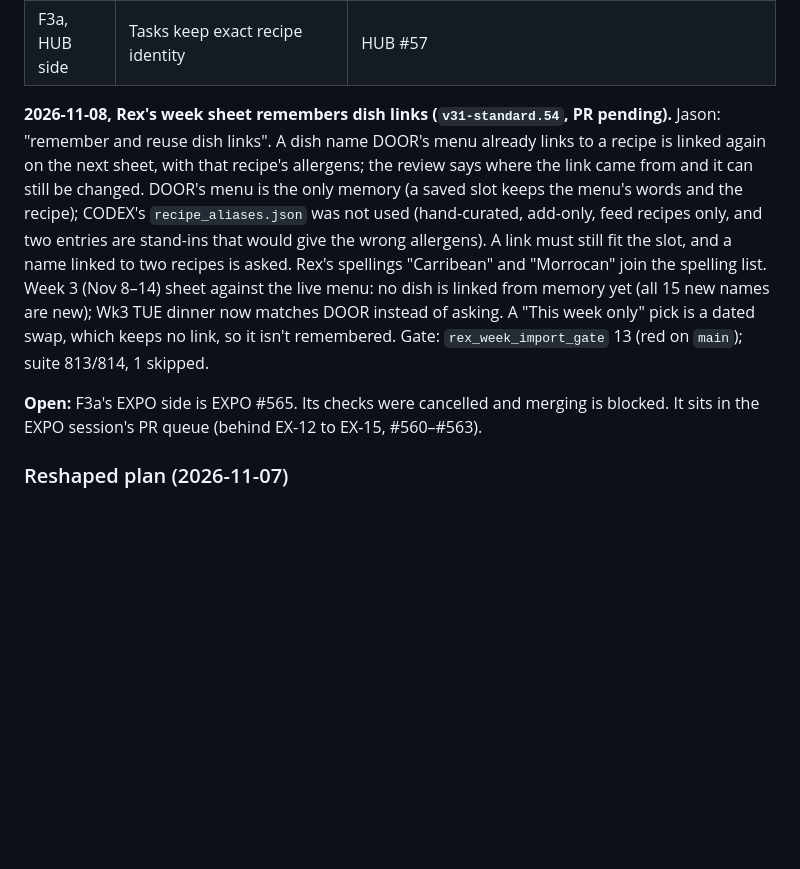
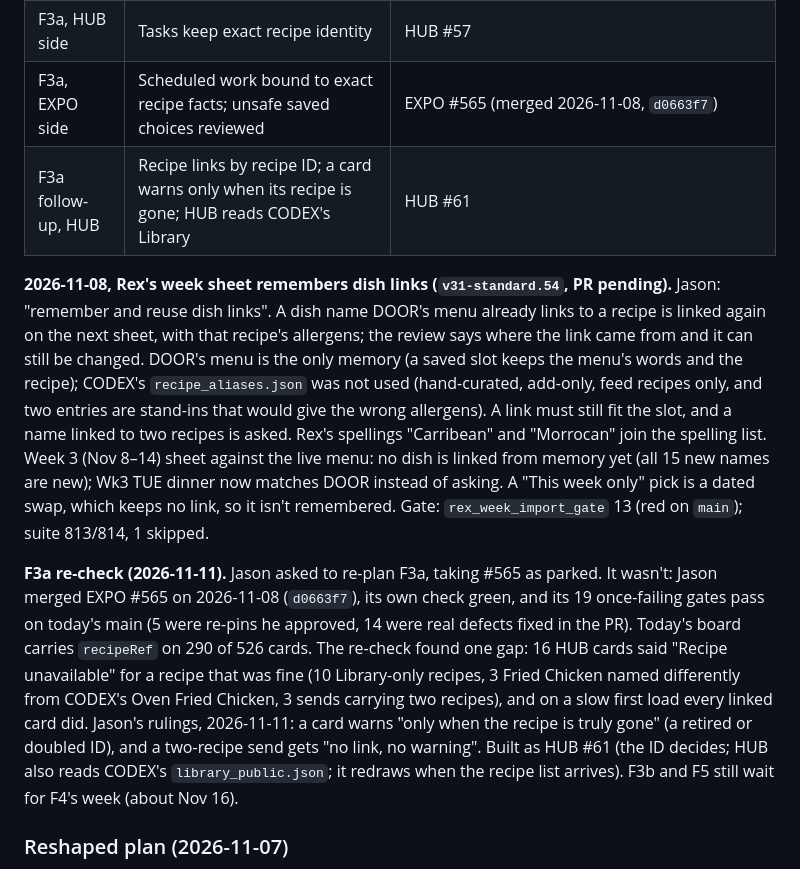
Before and after one commit to kennedyjasondavid-eng/conc-kitchen-door, a Markdown page: docs/DOOR_MENU_FLOW_ACTION_PLAN_2026-11-06.md, the part around the change. GitHub-like rendering; blank space fills up the shorter version.

Commit message:
Menu-flow plan: F3a's EXPO side merged Nov 8 (#565); the re-check and HUB #61 (#187)
Claude-Session: https://claude.ai/code/session_01JAgpgZEMXnhcKQeLkMaxB1

Co-authored-by: Claude <noreply@anthropic.com>

```diff
--- a/docs/DOOR_MENU_FLOW_ACTION_PLAN_2026-11-06.md
+++ b/docs/DOOR_MENU_FLOW_ACTION_PLAN_2026-11-06.md
@@ -18,10 +18,12 @@ Normal menu edits should be saved once and reach EXPO's production schedule, HUB
 | F6 | No duplicate publishes; DOOR tracks delivery | DOOR #158 |
 | F2 | A swapped meal reaches production whole | EXPO #564, HUB #56 |
 | F3a, HUB side | Tasks keep exact recipe identity | HUB #57 |
+| F3a, EXPO side | Scheduled work bound to exact recipe facts; unsafe saved choices reviewed | EXPO #565 (merged 2026-11-08, `d0663f7`) |
+| F3a follow-up, HUB | Recipe links by recipe ID; a card warns only when its recipe is gone; HUB reads CODEX's Library | HUB #61 |
 
 **2026-11-08, Rex's week sheet remembers dish links (`v31-standard.54`, PR pending).** Jason: "remember and reuse dish links". A dish name DOOR's menu already links to a recipe is linked again on the next sheet, with that recipe's allergens; the review says where the link came from and it can still be changed. DOOR's menu is the only memory (a saved slot keeps the menu's words and the recipe); CODEX's `recipe_aliases.json` was not used (hand-curated, add-only, feed recipes only, and two entries are stand-ins that would give the wrong allergens). A link must still fit the slot, and a name linked to two recipes is asked. Rex's spellings "Carribean" and "Morrocan" join the spelling list. Week 3 (Nov 8–14) sheet against the live menu: no dish is linked from memory yet (all 15 new names are new); Wk3 TUE dinner now matches DOOR instead of asking. A "This week only" pick is a dated swap, which keeps no link, so it isn't remembered. Gate: `rex_week_import_gate` 13 (red on `main`); suite 813/814, 1 skipped.
 
-**Open:** F3a's EXPO side is EXPO #565. Its checks were cancelled and merging is blocked. It sits in the EXPO session's PR queue (behind EX-12 to EX-15, #560–#563).
+**F3a re-check (2026-11-11).** Jason asked to re-plan F3a, taking #565 as parked. It wasn't: Jason merged EXPO #565 on 2026-11-08 (`d0663f7`), its own check green, and its 19 once-failing gates pass on today's main (5 were re-pins he approved, 14 were real defects fixed in the PR). Today's board carries `recipeRef` on 290 of 526 cards. The re-check found one gap: 16 HUB cards said "Recipe unavailable" for a recipe that was fine (10 Library-only recipes, 3 Fried Chicken named differently from CODEX's Oven Fried Chicken, 3 sends carrying two recipes), and on a slow first load every linked card did. Jason's rulings, 2026-11-11: a card warns "only when the recipe is truly gone" (a retired or doubled ID), and a two-recipe send gets "no link, no warning". Built as HUB #61 (the ID decides; HUB also reads CODEX's `library_public.json`; it redraws when the recipe list arrives). F3b and F5 still wait for F4's week (about Nov 16).
 
 ### Reshaped plan (2026-11-07)
 DOOR's side is built and switched off. What's left is to switch it on and let EXPO and HUB read it, without building more on top. In order:
```
